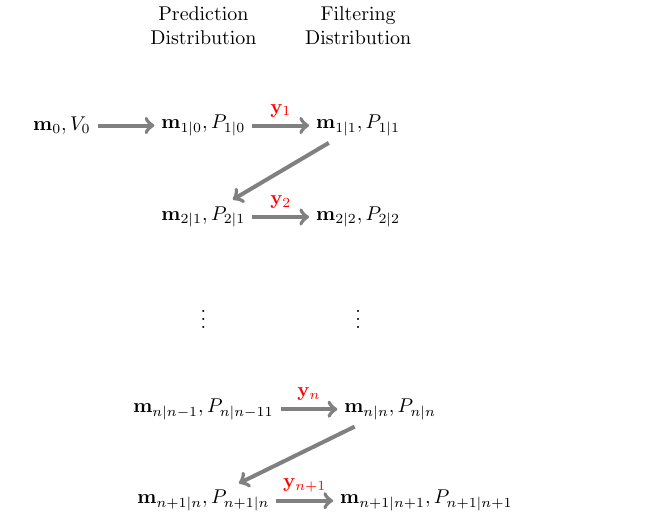
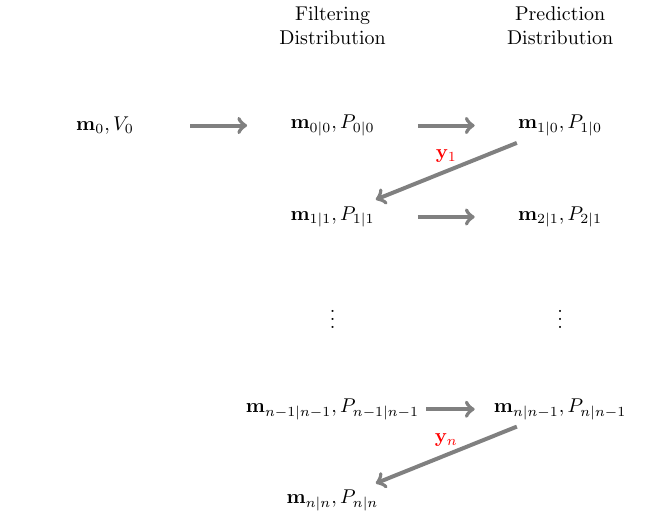
Before and after one commit to joacorapela/lds_python, a LaTeX figure (docs/inference/figures/kfAlternations.tex): the whole page. Compiled offline with pdfLaTeX.

Commit message:
Updated docs

```diff
--- a/docs/inference/figures/kfAlternations.tex
+++ b/docs/inference/figures/kfAlternations.tex
@@ -6,34 +6,31 @@
 
 \begin{document}
 
-\tikzset{figStyle/.style={auto, node distance=5.5cm}}
-\tikzset{latentNodeStyle/.style={circle, draw=red, fill=white, line width=2, minimum size=1cm}}
-\tikzset{obsNodeStyle/.style={circle, draw=red, fill=blue, line width=2, minimum size=1cm}}
+\tikzset{figStyle/.style={auto, node distance=5cm}}
+\tikzset{nodeStyle/.style={align=center, minimum width=3cm}}
 \tikzset{lineStyle/.style={->,color=gray,line width=2}}
 
 \begin{tikzpicture}{figStyle}
 
-    \node[align=center] (init) at (0,0) {$\mathbf{m}_0,V_0$};
-    \node[align=center] (pred1) [right= of init]{$\mathbf{m}_{1|0},P_{1|0}$};
-    \node[align=center] (filt1) [right= of pred1]{$\mathbf{m}_{1|1},P_{1|1}$};
-    \node[align=center] (labelPredDist) [above= of pred1]{Prediction\\Distribution};
-    \node[align=center] (labelFiltDist) [above= of filt1]{Filtering\\Distribution};
-    \node[align=center] (pred2) [below= of pred1]{$\mathbf{m}_{2|1},P_{2|1}$};
-    \node[align=center] (filt2) [right= of pred2]{$\mathbf{m}_{2|2},P_{2|2}$};
-    \node[align=center] (dotsPred) [below= of pred2]{$\vdots$};
-    \node[align=center] (dotsFilt) [below= of filt2]{$\vdots$};
-    \node[align=center] (predn) [below= of dotsPred]{$\mathbf{m}_{n|n-1},P_{n|n-11}$};
-    \node[align=center] (filtn) [right= of predn]{$\mathbf{m}_{n|n},P_{n|n}$};
-    \node[align=center] (prednP1) [below= of predn]{$\mathbf{m}_{n+1|n},P_{n+1|n}$};
-    \node[align=center] (filtnP1) [right= of prednP1]{$\mathbf{m}_{n+1|n+1},P_{n+1|n+1}$};
+    \node[nodeStyle] (init) at (0,0) {$\mathbf{m}_0,V_0$};
+    \node[nodeStyle] (filt0) [right= of init]{$\mathbf{m}_{0|0},P_{0|0}$};
+    \node[nodeStyle] (pred1) [right= of filt0]{$\mathbf{m}_{1|0},P_{1|0}$};
+    \node[nodeStyle] (labelFiltDist) [above= of filt0]{Filtering\\Distribution};
+    \node[nodeStyle] (labelPredDist) [above= of pred1]{Prediction\\Distribution};
+    \node[nodeStyle] (filt1) [below= of filt0]{$\mathbf{m}_{1|1},P_{1|1}$};
+    \node[nodeStyle] (pred2) [right= of filt1]{$\mathbf{m}_{2|1},P_{2|1}$};
+    \node[nodeStyle] (dotsFilt) [below= of filt1]{$\vdots$};
+    \node[nodeStyle] (dotsPred) [below= of pred2]{$\vdots$};
+    \node[nodeStyle] (filtnM1) [below= of dotsFilt]{$\mathbf{m}_{n-1|n-1},P_{n-1|n-1}$};
+    \node[nodeStyle] (predn) [below= of dotsPred]{$\mathbf{m}_{n|n-1},P_{n|n-1}$};
+    \node[nodeStyle] (filtn) [below= of filtnM1]{$\mathbf{m}_{n|n},P_{n|n}$};
 
-    \draw (init) [lineStyle] -- (pred1);
+    \draw (init) [lineStyle] -- (filt0);
+    \draw (filt0) [lineStyle] -- (pred1);
     \draw (pred1) [lineStyle] -- node[above] {$\textcolor{red}{\mathbf{y}_1}$} (filt1);
     \draw (filt1) [lineStyle] -- (pred2);
-    \draw (pred2) [lineStyle] -- node[above] {$\textcolor{red}{\mathbf{y}_2}$} (filt2);
+    \draw (filtnM1) [lineStyle] -- (predn);
     \draw (predn) [lineStyle] -- node[above] {$\textcolor{red}{\mathbf{y}_n}$} (filtn);
-    \draw (filtn) [lineStyle] -- (prednP1);
-    \draw (prednP1) [lineStyle] -- node[above] {$\textcolor{red}{\mathbf{y}_{n+1}}$} (filtnP1);
 \end{tikzpicture}
 
 \end{document}
```
Also changed, not shown: docs/inference/ldsNotes.tex (+6 -6 lines), docs/inference/machineLearning.bib (+1 -1 lines), docs/inference/figures/kfAlternations.pdf, docs/inference/ldsNotes.pdf.
